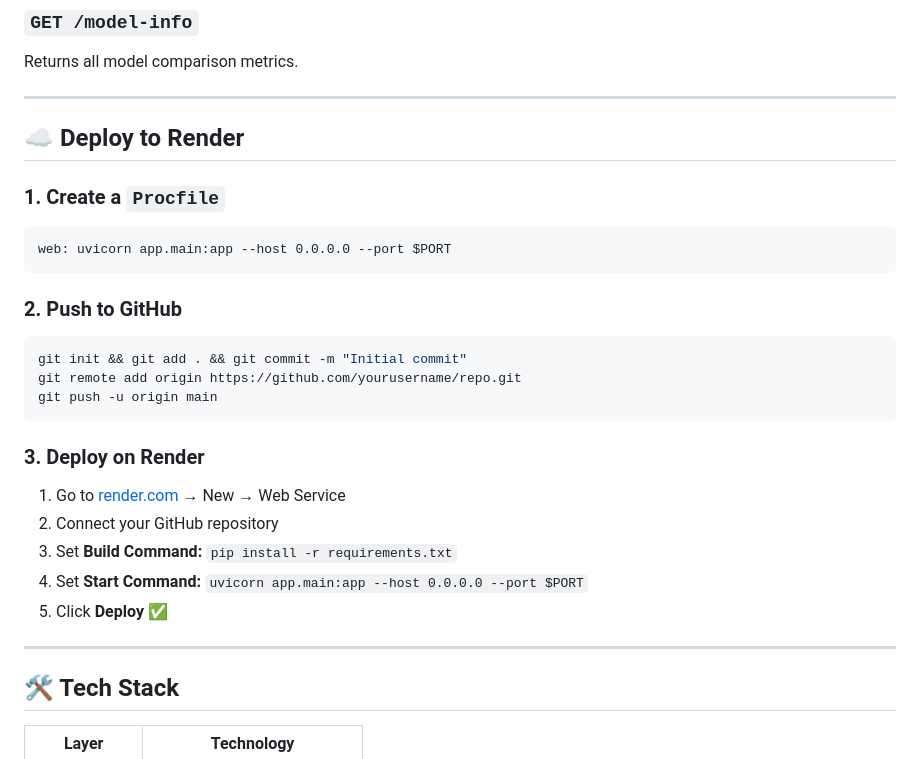
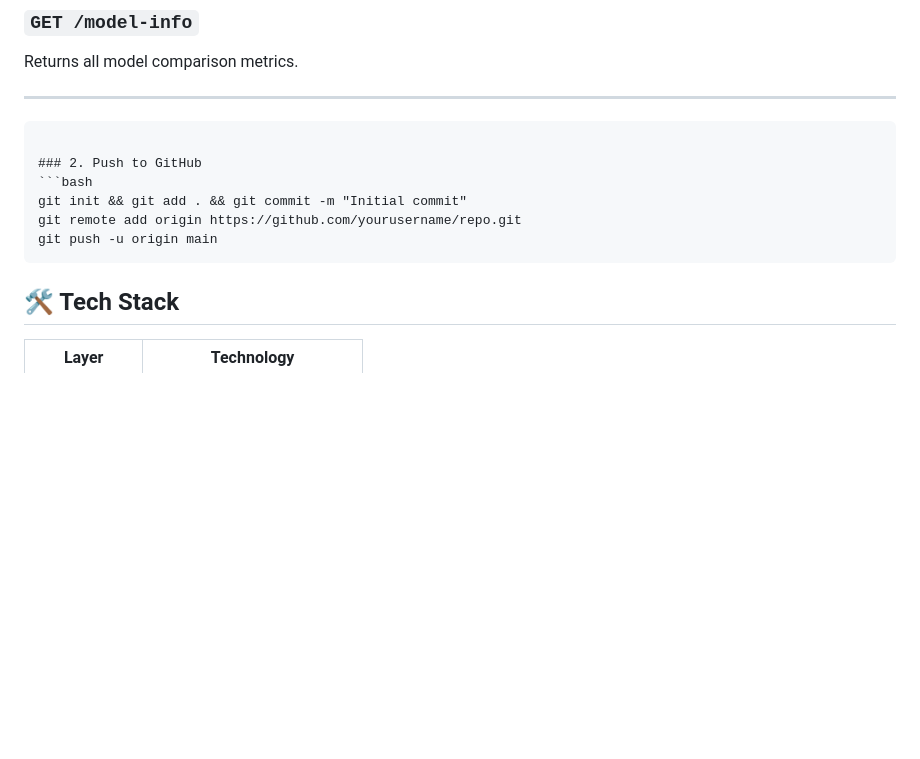
Before and after one commit to suhanijaiswal046/Medical-Insurance-Cost-Predictor, a Markdown page: README.md, the part around the change. Rendered like a GitHub page; blank space fills up the shorter version.

Commit message:
enhance Readme.md

````diff
--- a/README.md
+++ b/README.md
@@ -172,11 +172,6 @@ Returns all model comparison metrics.
 
 ---
 
-## ☁️ Deploy to Render
-
-### 1. Create a `Procfile`
-```
-web: uvicorn app.main:app --host 0.0.0.0 --port $PORT
 ```
 
 ### 2. Push to GitHub
@@ -186,14 +181,6 @@ git remote add origin https://github.com/yourusername/repo.git
 git push -u origin main
 ```
 
-### 3. Deploy on Render
-1. Go to [render.com](https://render.com) → New → Web Service
-2. Connect your GitHub repository
-3. Set **Build Command:** `pip install -r requirements.txt`
-4. Set **Start Command:** `uvicorn app.main:app --host 0.0.0.0 --port $PORT`
-5. Click **Deploy** ✅
-
----
 
 ## 🛠️ Tech Stack
 
````
